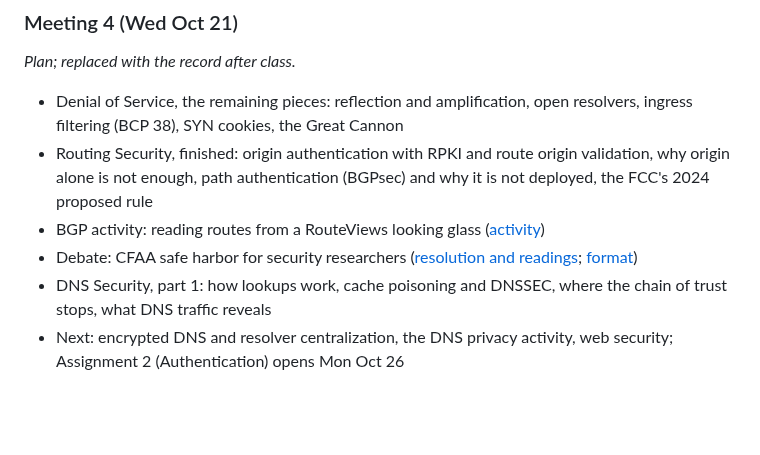
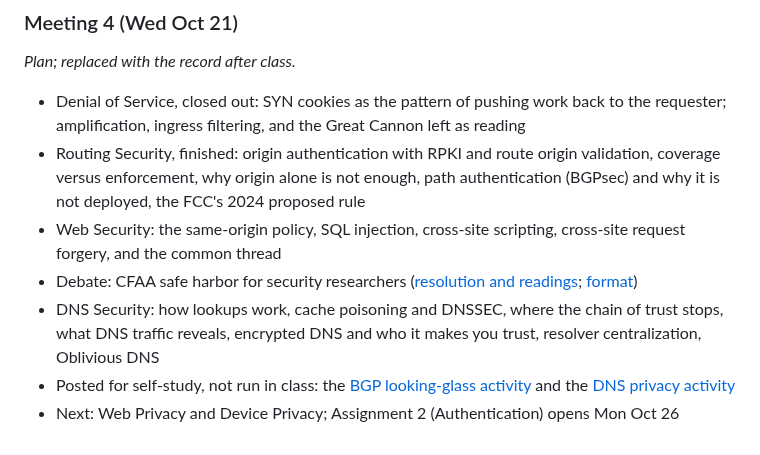
Before and after one commit to noise-lab/security-course, a Markdown page: docs/agenda/2026-autumn.md, the part around the change. Drawn GitHub-style; blank space fills up the shorter version.

Commit message:
Autumn 2026 agenda: Meeting 4 plan re-cut to finish topics 5-8

```diff
--- a/docs/agenda/2026-autumn.md
+++ b/docs/agenda/2026-autumn.md
@@ -214,9 +214,10 @@ No debate this week. First half: course mechanics. Second half: threat modeling,
 
 *Plan; replaced with the record after class.*
 
-- Denial of Service, the remaining pieces: reflection and amplification, open resolvers, ingress filtering (BCP 38), SYN cookies, the Great Cannon
-- Routing Security, finished: origin authentication with RPKI and route origin validation, why origin alone is not enough, path authentication (BGPsec) and why it is not deployed, the FCC's 2024 proposed rule
-- BGP activity: reading routes from a RouteViews looking glass ([activity](../activities/bgp.md))
+- Denial of Service, closed out: SYN cookies as the pattern of pushing work back to the requester; amplification, ingress filtering, and the Great Cannon left as reading
+- Routing Security, finished: origin authentication with RPKI and route origin validation, coverage versus enforcement, why origin alone is not enough, path authentication (BGPsec) and why it is not deployed, the FCC's 2024 proposed rule
+- Web Security: the same-origin policy, SQL injection, cross-site scripting, cross-site request forgery, and the common thread
 - Debate: CFAA safe harbor for security researchers ([resolution and readings](../debates/cfaa.md); [format](../debates/format.md))
-- DNS Security, part 1: how lookups work, cache poisoning and DNSSEC, where the chain of trust stops, what DNS traffic reveals
-- Next: encrypted DNS and resolver centralization, the DNS privacy activity, web security; Assignment 2 (Authentication) opens Mon Oct 26
+- DNS Security: how lookups work, cache poisoning and DNSSEC, where the chain of trust stops, what DNS traffic reveals, encrypted DNS and who it makes you trust, resolver centralization, Oblivious DNS
+- Posted for self-study, not run in class: the [BGP looking-glass activity](../activities/bgp.md) and the [DNS privacy activity](../activities/dns.md)
+- Next: Web Privacy and Device Privacy; Assignment 2 (Authentication) opens Mon Oct 26
```
